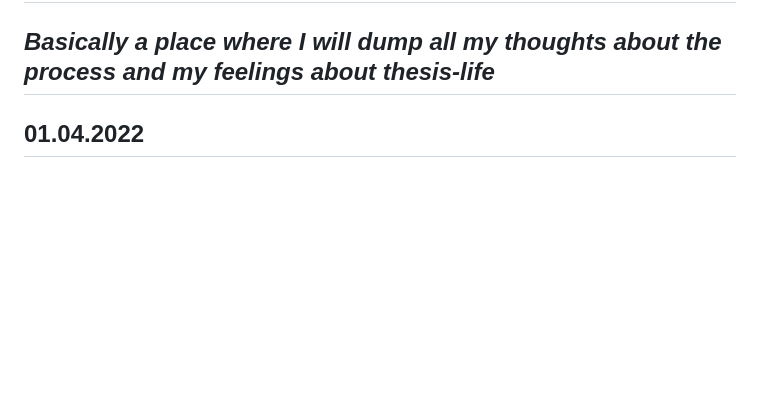
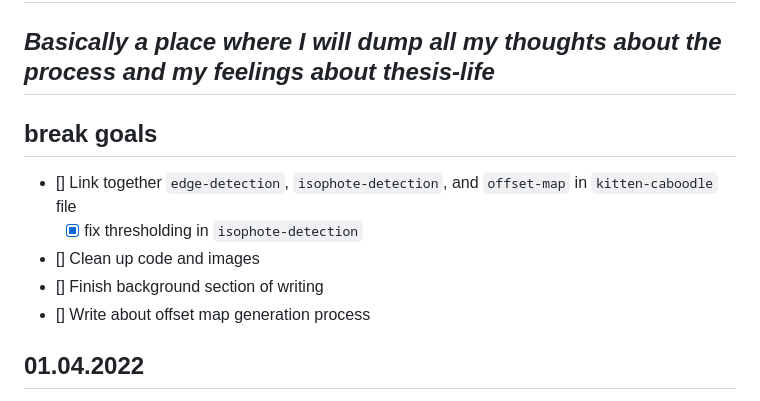
Before and after one commit to AriaKillebrewBruehl/senior-thesis, a Markdown page: thesis-blog.md, the part around the change. GitHub-like rendering; blank space fills up the shorter version.

Commit message:
Move to-do list

```diff
--- a/thesis-blog.md
+++ b/thesis-blog.md
@@ -1,6 +1,14 @@
 # Aria's Thesis Blog :partying_face:
 
 ## *Basically a place where I will dump all my thoughts about the process and my feelings about thesis-life*
+
+## break goals
+
+- [] Link together `edge-detection`, `isophote-detection`, and `offset-map` in `kitten-caboodle` file
+    - [x] fix thresholding in `isophote-detection`
+- [] Clean up code and images
+- [] Finish background section of writing
+- [] Write about offset map generation process
 
 ## 01.04.2022
 
```
